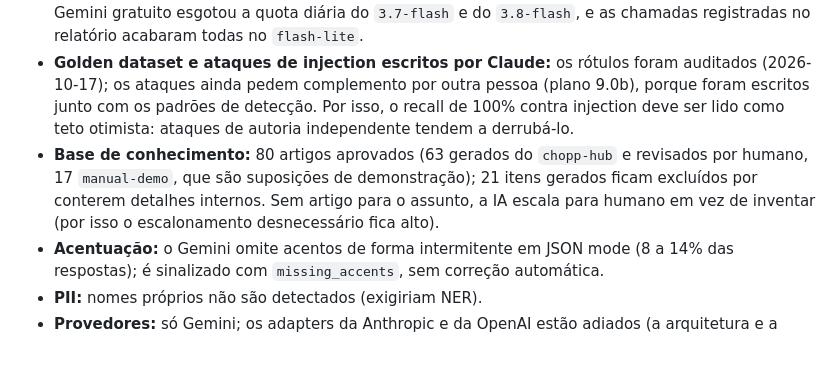
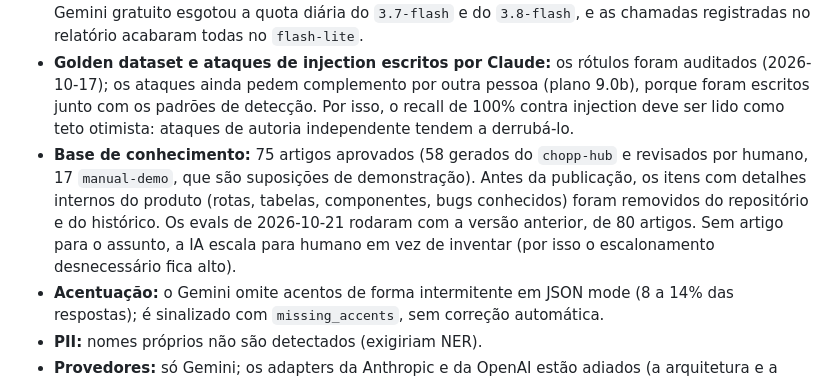
Before and after one commit to LucasDarela/prompt-engine, a Markdown page: README.md, the part around the change. Rendered like a GitHub page; blank space fills up the shorter version.

Commit message:
docs: update knowledge base counts after removing internal spec items
Co-Authored-By: Claude Opus 5.5 <noreply@anthropic.com>

```diff
--- a/README.md
+++ b/README.md
@@ -98,7 +98,7 @@ python -m prompt_engine.evals.run --sample 10    # ou: make eval
 - **Disponibilidade do Gemini:** em picos de demanda, os três modelos devolvem 503 ao mesmo tempo. O retry com backoff e o fallback entre modelos absorvem picos curtos, mas não uma indisponibilidade prolongada: em 2026-10-20 à tarde, um caso levou mais de 30 min. Nesse cenário, a API responde 503 `provider_unavailable`, e o ticket precisa seguir pela fila humana.
 - **Evals com amostra pequena:** 43 casos rotulados por Claude e auditados por humano. Bastam para detectar regressões, mas não substituem medição em tickets reais. Na rodada completa, o Gemini gratuito esgotou a quota diária do `3.7-flash` e do `3.8-flash`, e as chamadas registradas no relatório acabaram todas no `flash-lite`.
 - **Golden dataset e ataques de injection escritos por Claude:** os rótulos foram auditados (2026-10-17); os ataques ainda pedem complemento por outra pessoa (plano 9.0b), porque foram escritos junto com os padrões de detecção. Por isso, o recall de 100% contra injection deve ser lido como teto otimista: ataques de autoria independente tendem a derrubá-lo.
-- **Base de conhecimento:** 80 artigos aprovados (63 gerados do `chopp-hub` e revisados por humano, 17 `manual-demo`, que são suposições de demonstração); 21 itens gerados ficam excluídos por conterem detalhes internos. Sem artigo para o assunto, a IA escala para humano em vez de inventar (por isso o escalonamento desnecessário fica alto).
+- **Base de conhecimento:** 75 artigos aprovados (58 gerados do `chopp-hub` e revisados por humano, 17 `manual-demo`, que são suposições de demonstração). Antes da publicação, os itens com detalhes internos do produto (rotas, tabelas, componentes, bugs conhecidos) foram removidos do repositório e do histórico. Os evals de 2026-10-21 rodaram com a versão anterior, de 80 artigos. Sem artigo para o assunto, a IA escala para humano em vez de inventar (por isso o escalonamento desnecessário fica alto).
 - **Acentuação:** o Gemini omite acentos de forma intermitente em JSON mode (8 a 14% das respostas); é sinalizado com `missing_accents`, sem correção automática.
 - **PII:** nomes próprios não são detectados (exigiriam NER).
 - **Provedores:** só Gemini; os adapters da Anthropic e da OpenAI estão adiados (a arquitetura e a suíte de contrato estão prontas para eles).
```
Also changed, not shown: CLAUDE.md (+1 -1 lines), docs/DEMO.md (+1 -1 lines).
